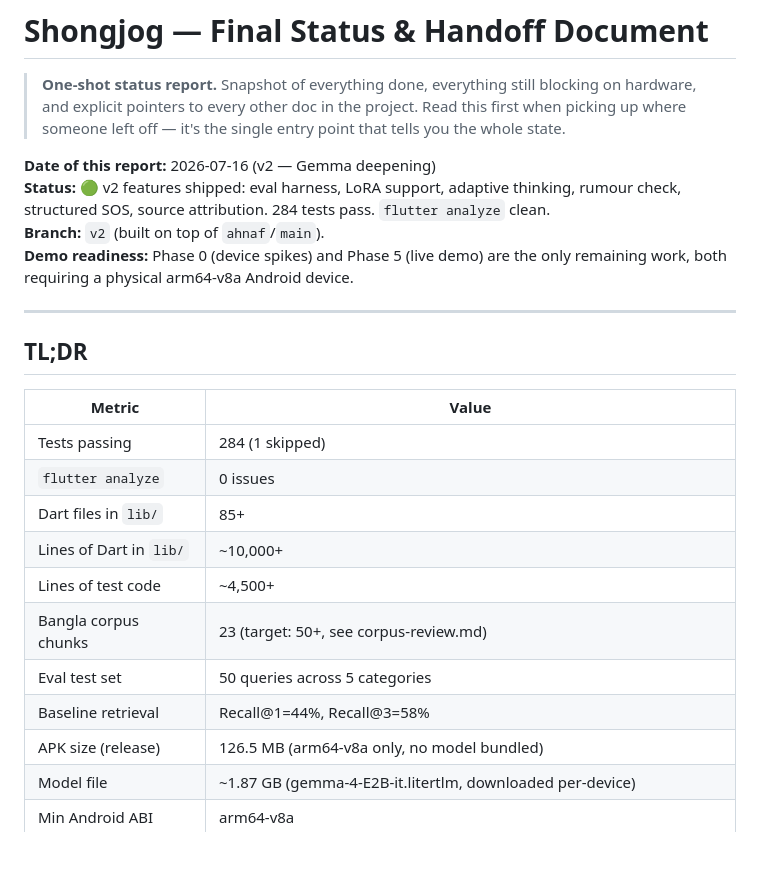
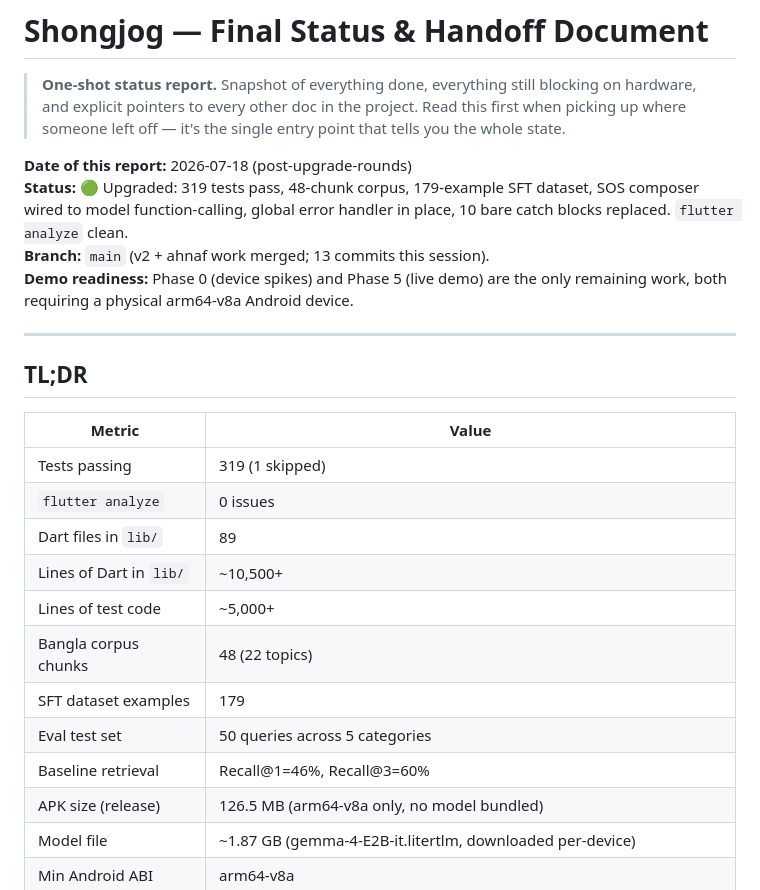
Before and after one commit to Ahnaf181419/shongjog, a Markdown page: docs/PROJECT-STATUS.md, the part around the change. Rendered like a GitHub page; blank space fills up the shorter version.

```diff
--- a/docs/PROJECT-STATUS.md
+++ b/docs/PROJECT-STATUS.md
@@ -5,9 +5,9 @@
 > picking up where someone left off — it's the single entry point that tells you the
 > whole state.
 
-**Date of this report:** 2026-07-16 (v2 — Gemma deepening)
-**Status:** 🟢 v2 features shipped: eval harness, LoRA support, adaptive thinking, rumour check, structured SOS, source attribution. 284 tests pass. `flutter analyze` clean.
-**Branch:** `v2` (built on top of `ahnaf`/`main`).
+**Date of this report:** 2026-07-18 (post-upgrade-rounds)
+**Status:** 🟢 Upgraded: 319 tests pass, 48-chunk corpus, 179-example SFT dataset, SOS composer wired to model function-calling, global error handler in place, 10 bare catch blocks replaced. `flutter analyze` clean.
+**Branch:** `main` (v2 + ahnaf work merged; 13 commits this session).
 **Demo readiness:** Phase 0 (device spikes) and Phase 5 (live demo) are the only
 remaining work, both requiring a physical arm64-v8a Android device.
 
@@ -17,14 +17,15 @@ remaining work, both requiring a physical arm64-v8a Android device.
 
 | Metric | Value |
 |---|---|
-| Tests passing | 284 (1 skipped) |
+| Tests passing | 319 (1 skipped) |
 | `flutter analyze` | 0 issues |
-| Dart files in `lib/` | 85+ |
-| Lines of Dart in `lib/` | ~10,000+ |
-| Lines of test code | ~4,500+ |
-| Bangla corpus chunks | 23 (target: 50+, see corpus-review.md) |
+| Dart files in `lib/` | 89 |
+| Lines of Dart in `lib/` | ~10,500+ |
+| Lines of test code | ~5,000+ |
+| Bangla corpus chunks | 48 (22 topics) |
+| SFT dataset examples | 179 |
 | Eval test set | 50 queries across 5 categories |
-| Baseline retrieval | Recall@1=44%, Recall@3=58% |
+| Baseline retrieval | Recall@1=46%, Recall@3=60% |
 | APK size (release) | 126.5 MB (arm64-v8a only, no model bundled) |
 | Model file | ~1.87 GB (gemma-4-E2B-it.litertlm, downloaded per-device) |
 | Min Android ABI | arm64-v8a |
```
Also changed, not shown: docs/UPGRADE-SUMMARY-2026-07-18.md (added, +285 -0 lines).
